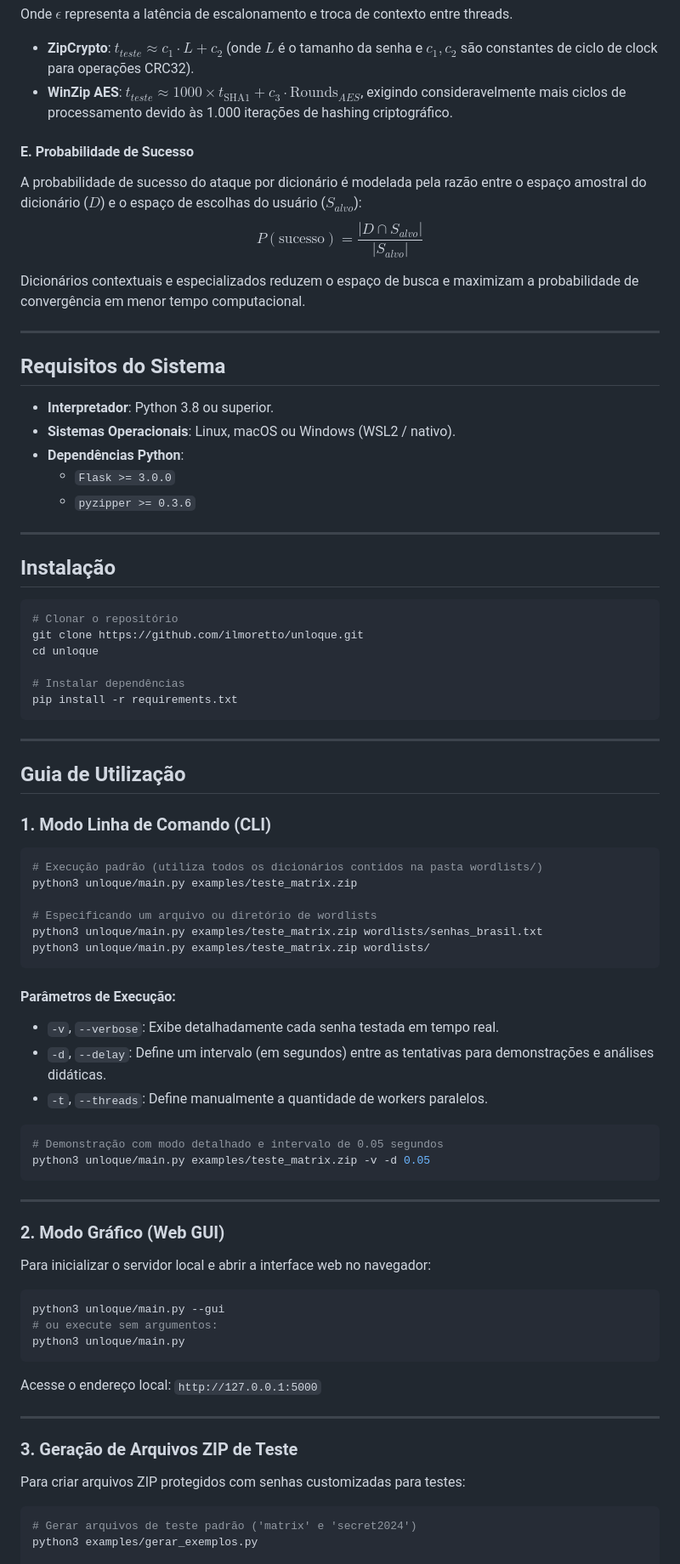
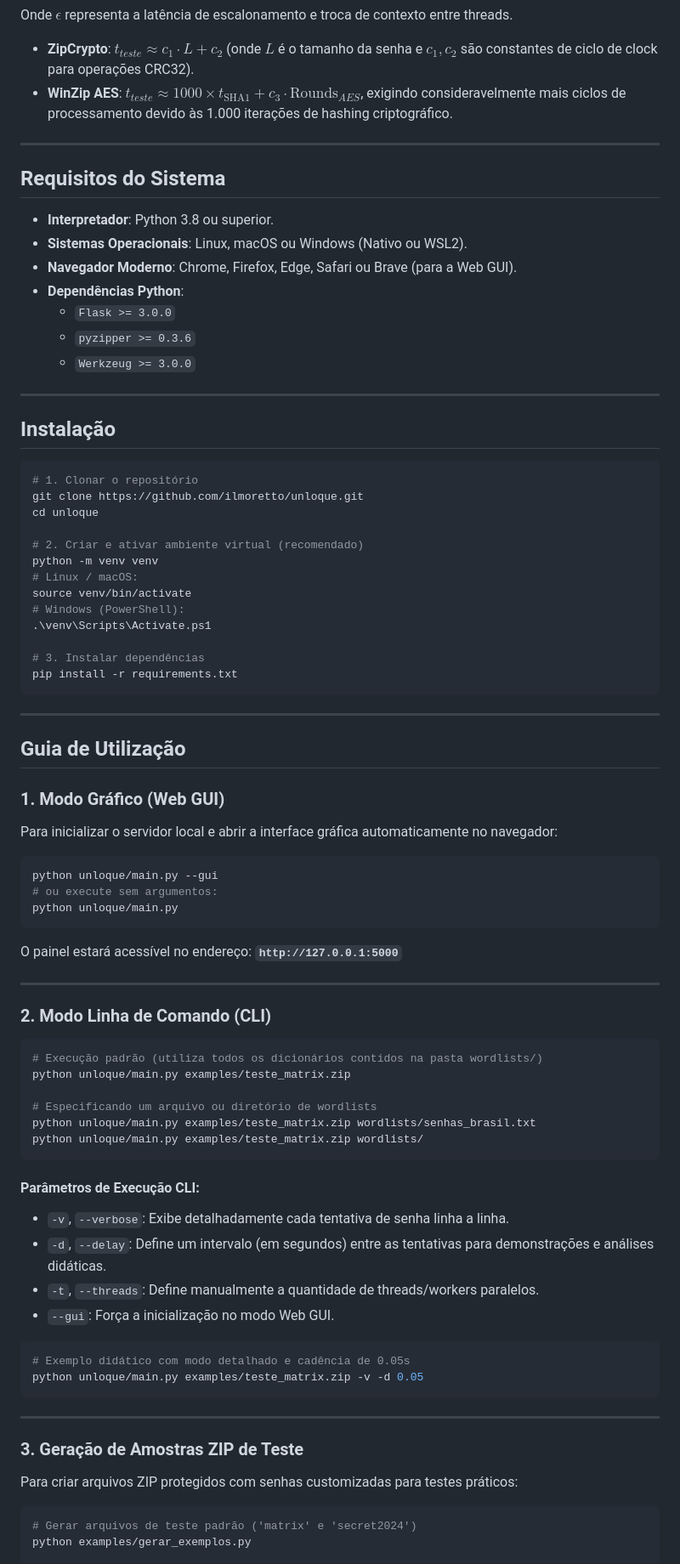
Before and after one commit to ilmoretto/unloque, a Markdown page: README.md, the part around one of its changes. Shown at 85% size. GitHub-like rendering.

````diff
--- a/README.md
+++ b/README.md
@@ -130,33 +178,35 @@ Onde $\epsilon$ representa a latência de escalonamento e troca de contexto entr
 - **ZipCrypto**: $t_{teste} \approx c_1 \cdot L + c_2$ (onde $L$ é o tamanho da senha e $c_1, c_2$ são constantes de ciclo de clock para operações CRC32).
 - **WinZip AES**: $t_{teste} \approx 1000 \times t_{\text{SHA1}} + c_3 \cdot \text{Rounds}_{AES}$, exigindo consideravelmente mais ciclos de processamento devido às 1.000 iterações de hashing criptográfico.
 
-#### E. Probabilidade de Sucesso
-
-A probabilidade de sucesso do ataque por dicionário é modelada pela razão entre o espaço amostral do dicionário ($D$) e o espaço de escolhas do usuário ($S_{alvo}$):
-$$P(\text{sucesso}) = \frac{|D \cap S_{alvo}|}{|S_{alvo}|}$$
-
-Dicionários contextuais e especializados reduzem o espaço de busca e maximizam a probabilidade de convergência em menor tempo computacional.
-
 ---
 
 ## Requisitos do Sistema
 
 - **Interpretador**: Python 3.8 ou superior.
-- **Sistemas Operacionais**: Linux, macOS ou Windows (WSL2 / nativo).
+- **Sistemas Operacionais**: Linux, macOS ou Windows (Nativo ou WSL2).
+- **Navegador Moderno**: Chrome, Firefox, Edge, Safari ou Brave (para a Web GUI).
 - **Dependências Python**:
   - `Flask >= 3.0.0`
   - `pyzipper >= 0.3.6`
+  - `Werkzeug >= 3.0.0`
 
 ---
 
 ## Instalação
 
 ```bash
-# Clonar o repositório
+# 1. Clonar o repositório
 git clone https://github.com/ilmoretto/unloque.git
 cd unloque
 
-# Instalar dependências
+# 2. Criar e ativar ambiente virtual (recomendado)
+python -m venv venv
+# Linux / macOS:
+source venv/bin/activate
+# Windows (PowerShell):
+.\venv\Scripts\Activate.ps1
+
+# 3. Instalar dependências
 pip install -r requirements.txt
 ```
 
@@ -164,50 +214,51 @@ pip install -r requirements.txt
 
 ## Guia de Utilização
 
-### 1. Modo Linha de Comando (CLI)
+### 1. Modo Gráfico (Web GUI)
+
+Para inicializar o servidor local e abrir a interface gráfica automaticamente no navegador:
+
+```bash
+python unloque/main.py --gui
+# ou execute sem argumentos:
+python unloque/main.py
+```
+
+O painel estará acessível no endereço: **`http://127.0.0.1:5000`**
+
+---
+
+### 2. Modo Linha de Comando (CLI)
 
 ```bash
 # Execução padrão (utiliza todos os dicionários contidos na pasta wordlists/)
-python3 unloque/main.py examples/teste_matrix.zip
+python unloque/main.py examples/teste_matrix.zip
 
 # Especificando um arquivo ou diretório de wordlists
-python3 unloque/main.py examples/teste_matrix.zip wordlists/senhas_brasil.txt
-python3 unloque/main.py examples/teste_matrix.zip wordlists/
+python unloque/main.py examples/teste_matrix.zip wordlists/senhas_brasil.txt
+python unloque/main.py examples/teste_matrix.zip wordlists/
 ```
 
-#### Parâmetros de Execução:
+#### Parâmetros de Execução CLI:
 
-- `-v`, `--verbose`: Exibe detalhadamente cada senha testada em tempo real.
+- `-v`, `--verbose`: Exibe detalhadamente cada tentativa de senha linha a linha.
 - `-d`, `--delay`: Define um intervalo (em segundos) entre as tentativas para demonstrações e análises didáticas.
-- `-t`, `--threads`: Define manualmente a quantidade de workers paralelos.
+- `-t`, `--threads`: Define manualmente a quantidade de threads/workers paralelos.
+- `--gui`: Força a inicialização no modo Web GUI.
 
 ```bash
-# Demonstração com modo detalhado e intervalo de 0.05 segundos
-python3 unloque/main.py examples/teste_matrix.zip -v -d 0.05
+# Exemplo didático com modo detalhado e cadência de 0.05s
+python unloque/main.py examples/teste_matrix.zip -v -d 0.05
 ```
 
 ---
 
-### 2. Modo Gráfico (Web GUI)
+### 3. Geração de Amostras ZIP de Teste
 
-Para inicializar o servidor local e abrir a interface web no navegador:
-
-```bash
-python3 unloque/main.py --gui
-# ou execute sem argumentos:
-python3 unloque/main.py
-```
-
-Acesse o endereço local: `http://127.0.0.1:5000`
-
----
-
-### 3. Geração de Arquivos ZIP de Teste
-
-Para criar arquivos ZIP protegidos com senhas customizadas para testes:
+Para criar arquivos ZIP protegidos com senhas customizadas para testes práticos:
 
 ```bash
 # Gerar arquivos de teste padrão ('matrix' e 'secret2024')
-python3 examples/gerar_exemplos.py
+python examples/gerar_exemplos.py
 
 # Gerar arquivo com senha específica
````
Also changed, not shown: other parts of README.md (+118 -40 lines).
